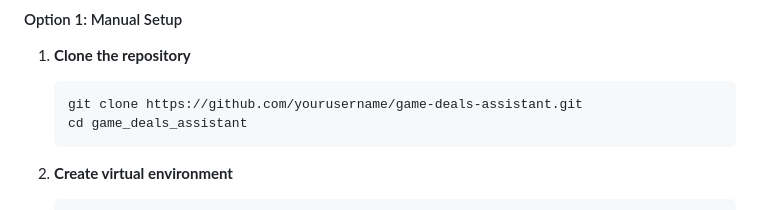
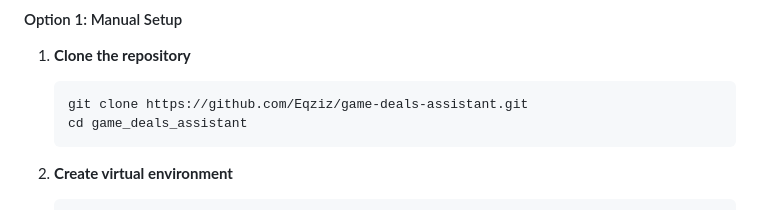
Before and after one commit to Eqziz/game-deals-assistant, a Markdown page: README.md, the part around the change. Rendered like a GitHub page.

````diff
--- a/README.md
+++ b/README.md
@@ -43,7 +43,7 @@ Built with modern web technologies: **FastAPI**, **SQLite**, **HTML/CSS/JavaScri
 
 1. **Clone the repository**
    ```bash
-   git clone https://github.com/yourusername/game-deals-assistant.git
+   git clone https://github.com/Eqziz/game-deals-assistant.git
    cd game_deals_assistant
    ```
 
````
